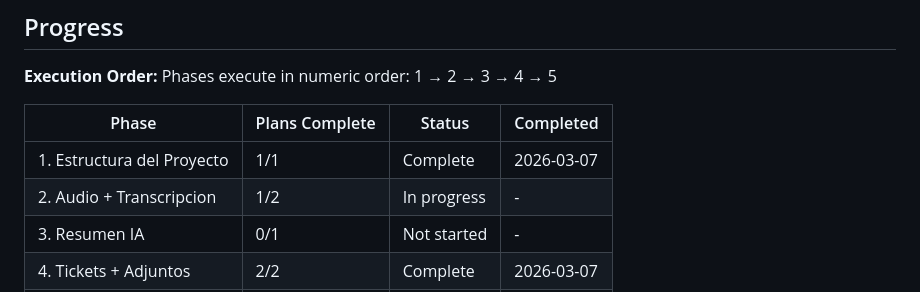
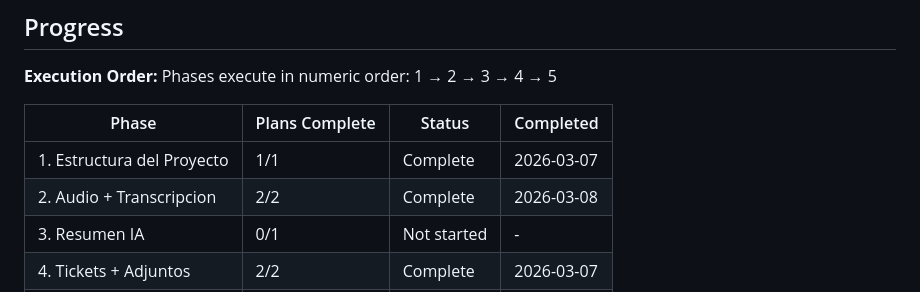
Before and after one commit to dmartorell/RecUp, a Markdown page: .planning/ROADMAP.md, the part around one of its changes. Drawn GitHub-style.

Commit message:
docs(roadmap): cerrar plan 02-02 verificacion humana audio-transcripcion

```diff
--- a/.planning/ROADMAP.md
+++ b/.planning/ROADMAP.md
@@ -110,7 +110,7 @@ Phases execute in numeric order: 1 → 2 → 3 → 4 → 5
 | Phase | Plans Complete | Status | Completed |
 |-------|----------------|--------|-----------|
 | 1. Estructura del Proyecto | 1/1 | Complete | 2026-03-07 |
-| 2. Audio + Transcripcion | 1/2 | In progress | - |
+| 2. Audio + Transcripcion | 2/2 | Complete | 2026-03-08 |
 | 3. Resumen IA | 0/1 | Not started | - |
 | 4. Tickets + Adjuntos | 2/2 | Complete | 2026-03-07 |
 | 4.1. Limpieza técnica | 1/1 | Complete | 2026-03-07 |
```
Also changed, not shown: other parts of .planning/ROADMAP.md (+1 -1 lines).
